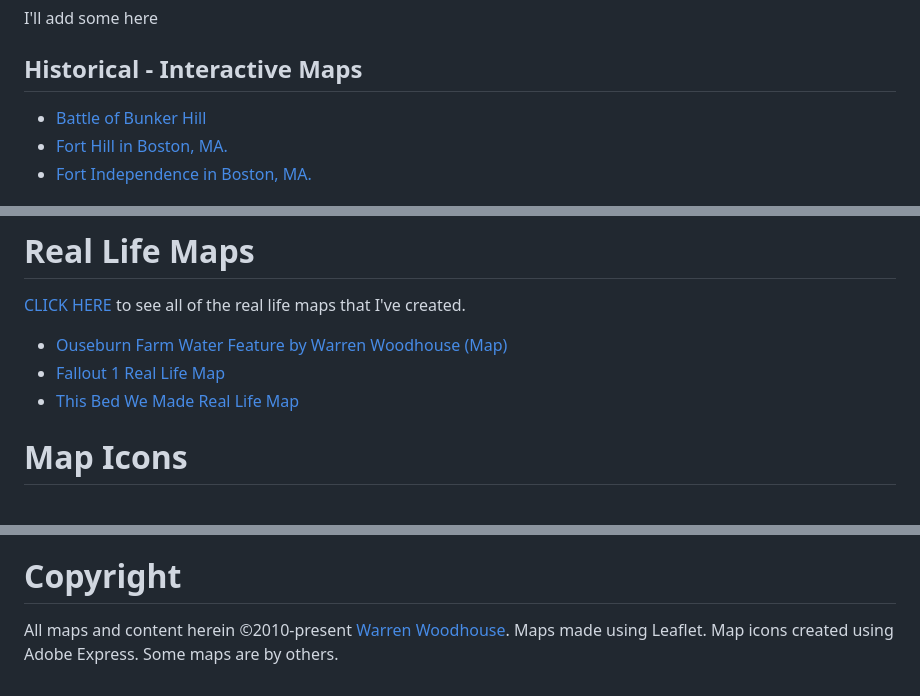
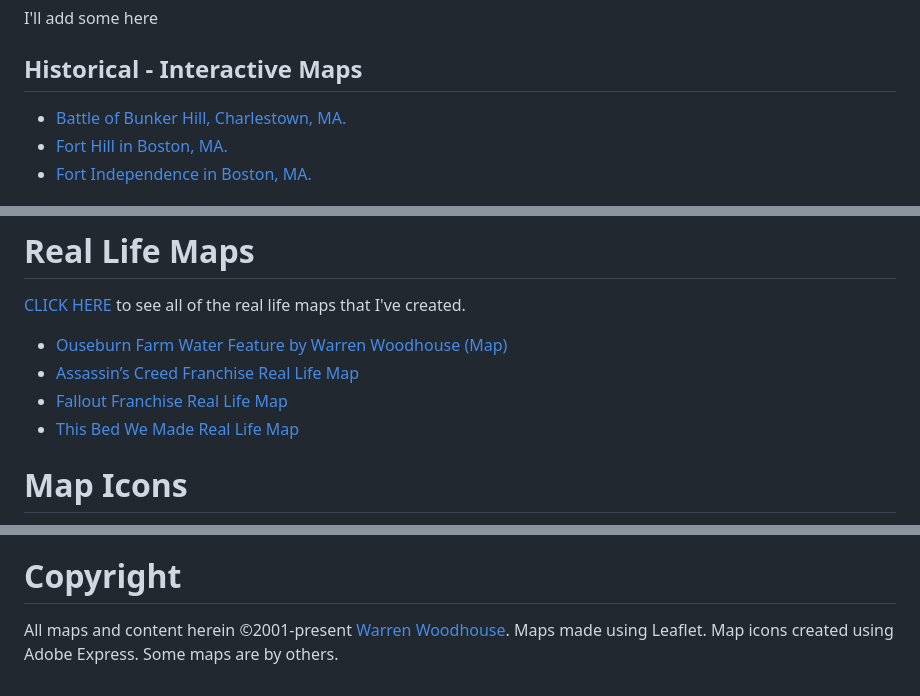
Before and after one commit to warrenwoodhouse/maps, a Markdown page: README.md, 3 parts joined by grey strips. GitHub-like rendering.

```diff
--- a/README.md
+++ b/README.md
@@ -126,7 +126,7 @@ Here is the full list of Interactive Maps. Enjoy!
 I'll add some here
 
 ## Historical - Interactive Maps
-* [Battle of Bunker Hill](https://warrenwoodhouse.github.io/maps/battleofbunkerhill)
+* [Battle of Bunker Hill, Charlestown, MA.](https://warrenwoodhouse.github.io/maps/battleofbunkerhill)
 * [Fort Hill in Boston, MA.](https://warrenwoodhouse.github.io/maps/forthill)
 * [Fort Independence in Boston, MA.](https://warrenwoodhouse.github.io/maps/fortindependence)
 
@@ -140,7 +140,8 @@ I'll add some here
 [CLICK HERE](https://warrenwoodhouse.github.io/maps/reallife) to see all of the real life maps that I've created.
 
 * [Ouseburn Farm Water Feature by Warren Woodhouse (Map)](https://warrenwoodhouse.github.io/maps/reallife/ouseburnfarmwaterfeature)
-* [Fallout 1 Real Life Map](https://warrenwoodhouse.github.io/maps/reallife/fallout)
+* [Assassin’s Creed Franchise Real Life Map](https://warrenwoodhouse.github.io/maps/reallife/assassinscreed/franchise)
+* [Fallout Franchise Real Life Map](https://warrenwoodhouse.github.io/maps/reallife/fallout/franchise)
 * [This Bed We Made Real Life Map](https://warrenwoodhouse.github.io/maps/reallife/thisbedwemade)
 
 # Map Icons
@@ -150,4 +151,4 @@ I'll add some here
 [CLICK HERE](https://warrenwoodhouse.blogspot.com/license) to read the License Agreement.
 
 # Copyright
-All maps and content herein &copy;2010-present [Warren Woodhouse](https://warrenwoodhouse.blogspot.com/). Maps made using Leaflet. Map icons created using Adobe Express. Some maps are by others.
+All maps and content herein &copy;2001-present [Warren Woodhouse](https://warrenwoodhouse.blogspot.com/). Maps made using Leaflet. Map icons created using Adobe Express. Some maps are by others.
```
